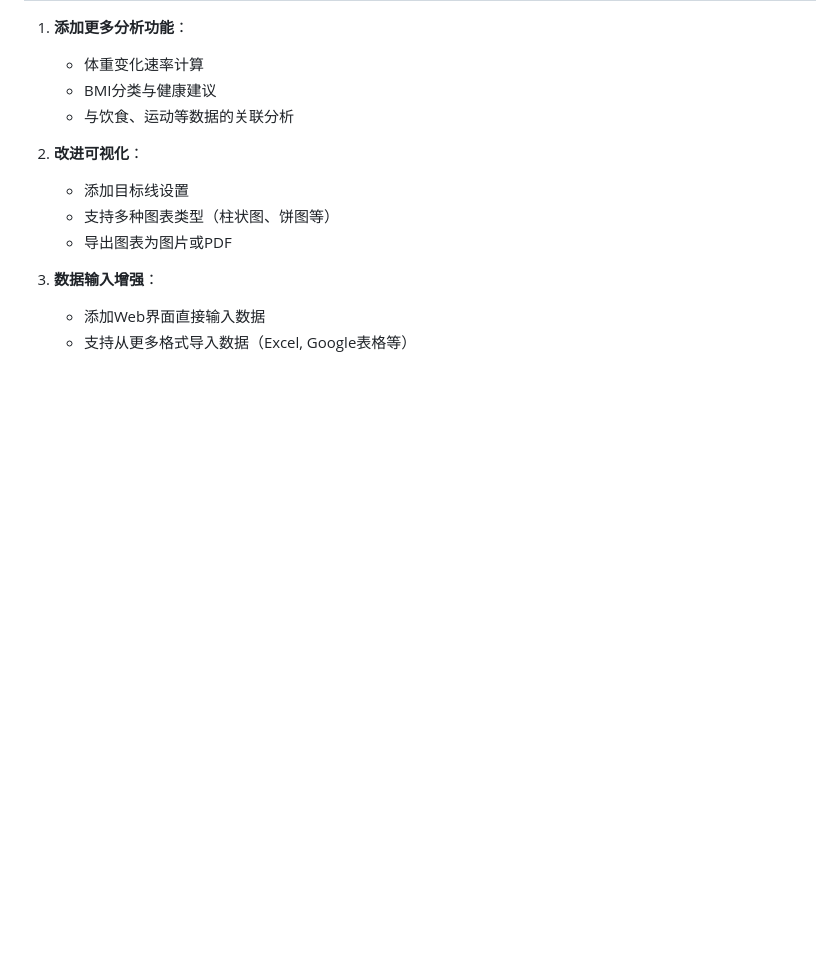
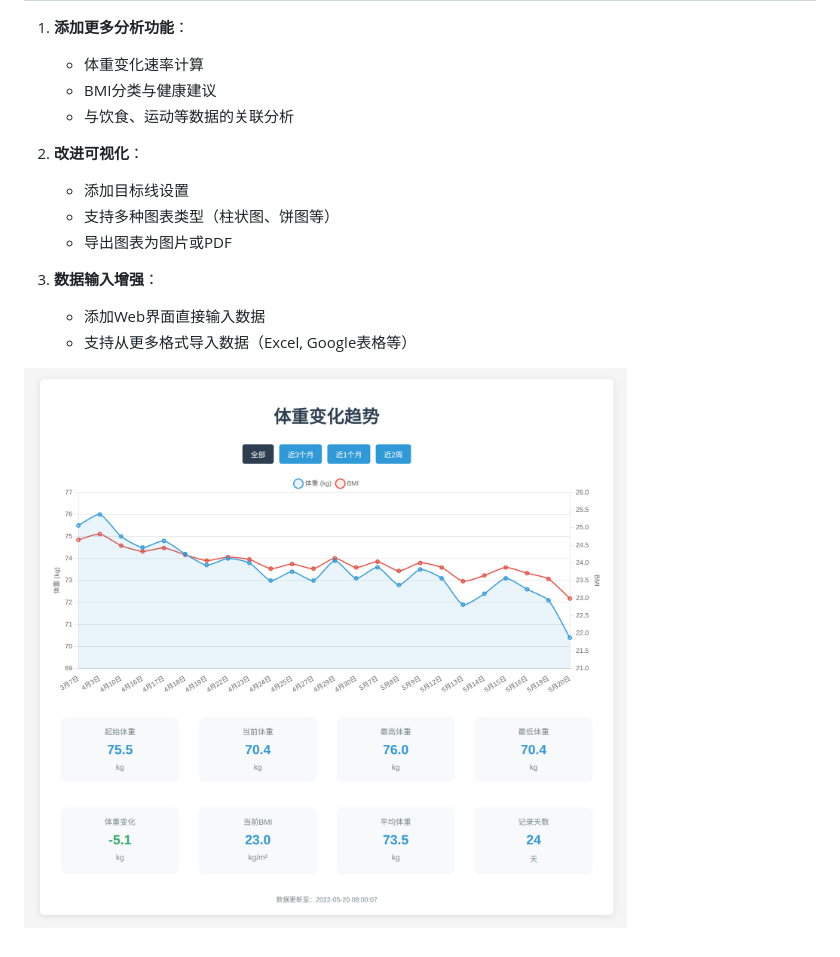
Before and after one commit to Tarwooz/BODY, a Markdown page: README.md, the part around the change. GitHub-like rendering; pictures changed too: image.png (added); blank space fills up the shorter version.

Commit message:
feat: update readme

```diff
--- a/README.md
+++ b/README.md
@@ -147,3 +147,6 @@
 3. **数据输入增强**：
    - 添加Web界面直接输入数据
    - 支持从更多格式导入数据（Excel, Google表格等）
+
+
+![alt text](image.png)
```
